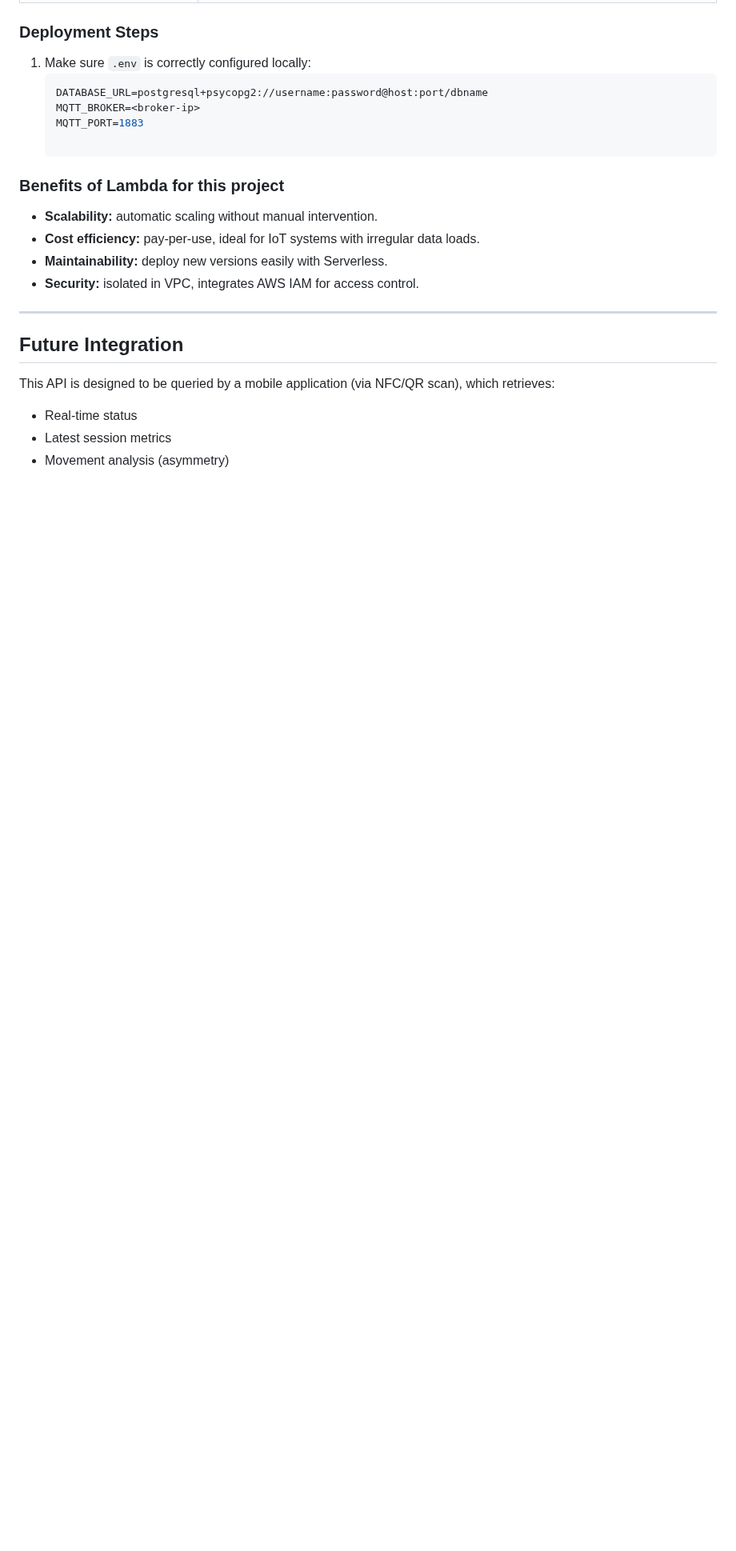
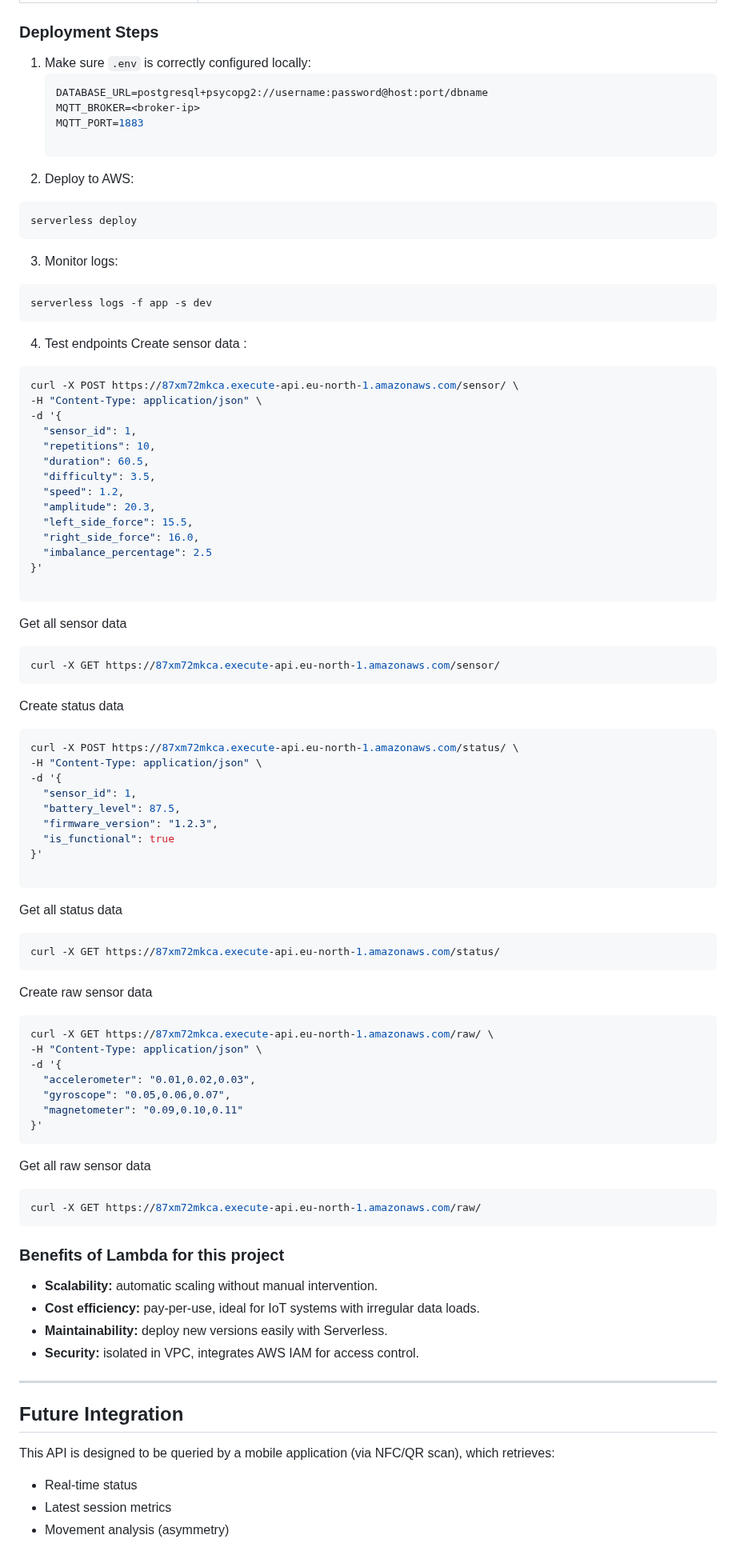
Before and after one commit to CryptoL1nx/FitBuddy-API, a Markdown page: APIdocumentation/documentation.md, the part around one of its changes. Shown at 80% size. Rendered like a GitHub page; blank space fills up the shorter version.

Commit message:
docu : commandes de test

````diff
--- a/APIdocumentation/documentation.md
+++ b/APIdocumentation/documentation.md
@@ -198,6 +215,75 @@ In this project, **AWS Lambda** was chosen to deploy the FastAPI application in
    MQTT_BROKER=<broker-ip>
    MQTT_PORT=1883
 
+2. Deploy to AWS:
+```bash
+serverless deploy
+```
+
+3. Monitor logs:
+```bash
+serverless logs -f app -s dev
+```
+
+4. Test endpoints
+Create sensor data :
+```bash
+curl -X POST https://87xm72mkca.execute-api.eu-north-1.amazonaws.com/sensor/ \
+-H "Content-Type: application/json" \
+-d '{
+  "sensor_id": 1,
+  "repetitions": 10,
+  "duration": 60.5,
+  "difficulty": 3.5,
+  "speed": 1.2,
+  "amplitude": 20.3,
+  "left_side_force": 15.5,
+  "right_side_force": 16.0,
+  "imbalance_percentage": 2.5
+}'
+
+```
+
+Get all sensor data
+```bash
+curl -X GET https://87xm72mkca.execute-api.eu-north-1.amazonaws.com/sensor/
+```
+
+Create status data
+```bash
+curl -X POST https://87xm72mkca.execute-api.eu-north-1.amazonaws.com/status/ \
+-H "Content-Type: application/json" \
+-d '{
+  "sensor_id": 1,
+  "battery_level": 87.5,
+  "firmware_version": "1.2.3",
+  "is_functional": true
+}'
+
+```
+
+Get all status data
+```bash
+curl -X GET https://87xm72mkca.execute-api.eu-north-1.amazonaws.com/status/
+```
+
+Create raw sensor data
+```bash
+curl -X GET https://87xm72mkca.execute-api.eu-north-1.amazonaws.com/raw/ \
+-H "Content-Type: application/json" \
+-d '{
+  "accelerometer": "0.01,0.02,0.03",
+  "gyroscope": "0.05,0.06,0.07",
+  "magnetometer": "0.09,0.10,0.11"
+}'
+```
+
+Get all raw sensor data
+```bash
+curl -X GET https://87xm72mkca.execute-api.eu-north-1.amazonaws.com/raw/
+```
+
+
 ### Benefits of Lambda for this project
 
 - **Scalability:** automatic scaling without manual intervention.
````
Also changed, not shown: other parts of APIdocumentation/documentation.md (+20 -3 lines).
